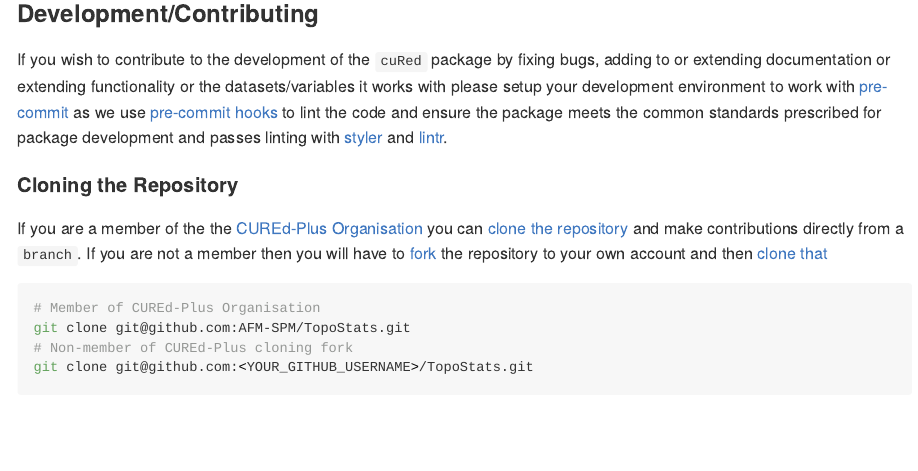
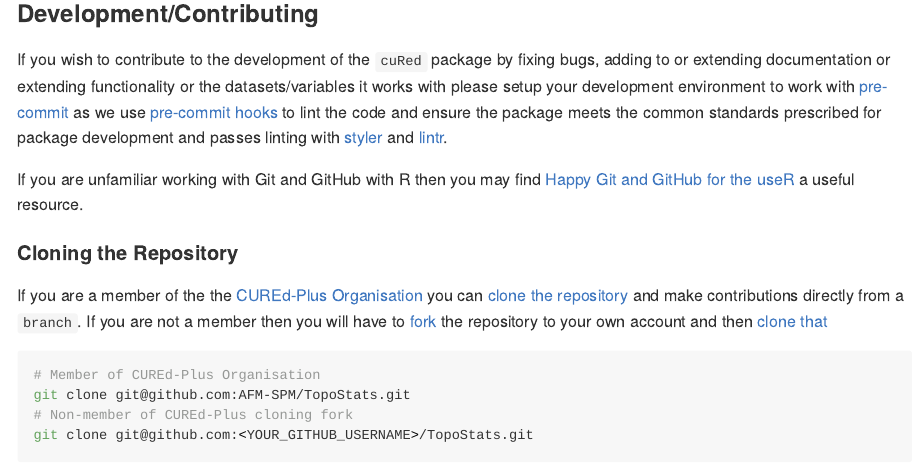
Before and after one commit to rcgsheffield/cured, an R Markdown document (README.Rmd): the page in a window 1100 px wide, from 770 px down. The pictures show the output file README.md that the author committed with the source, drawn offline in the style of GitHub; badge pictures from the web are left out.

Commit message:
Adding link to README for Happy Git and GitHub for the useR

```diff
--- a/README.Rmd
+++ b/README.Rmd
@@ -56,6 +56,9 @@ or extending functionality or the datasets/variables it works with please setup
 with [pre-commit](https://pre-commit.com/) as we use [pre-commit hooks](https://pre-commit.com/hooks.html) to lint the
 code and ensure the package meets the common standards prescribed for package development and passes linting with
 [styler](https://styler.r-lib.org/) and [lintr](https://lintr.r-lib.org/).
+
+If you are unfamiliar working with Git and GitHub with R then you may find [Happy Git and GitHub for the
+useR](https://happygitwithr.com/) a useful resource.
 
 #### Cloning the Repository
 
```
Also changed, not shown: README.md, 1 other file.
